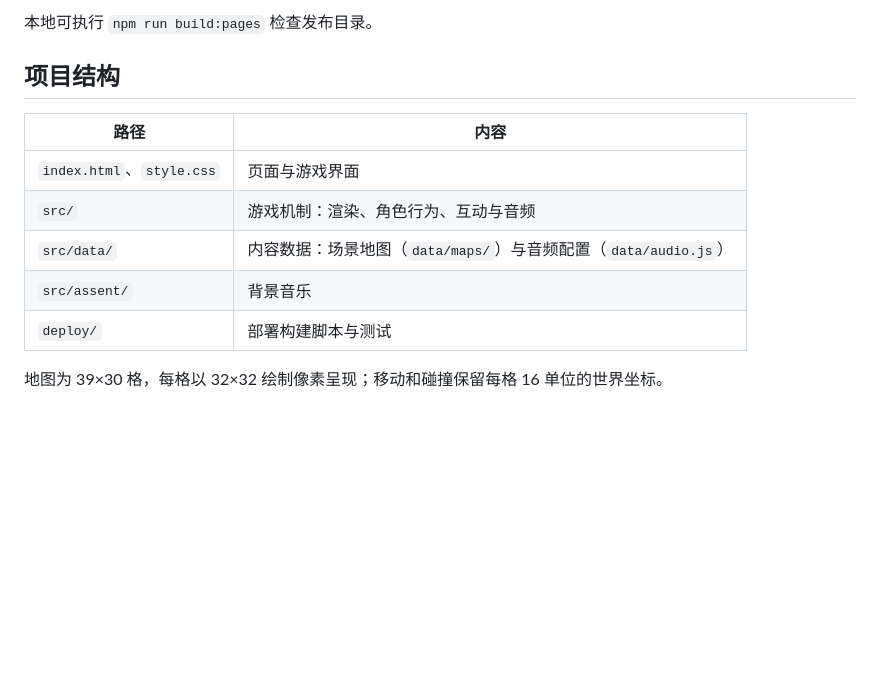
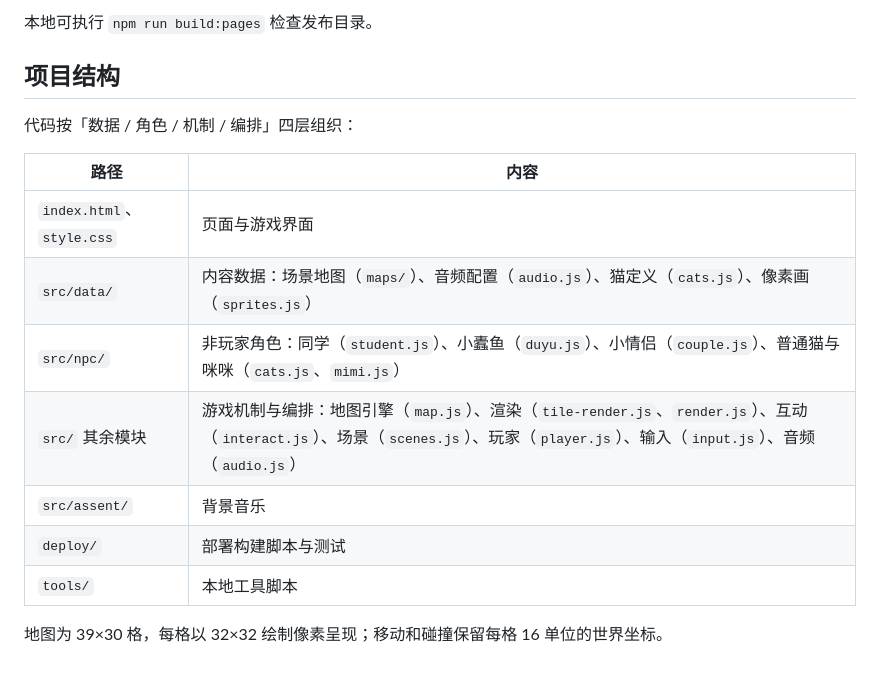
Before and after one commit to lxlkm1/NoteGame, a Markdown page: README.md, the part around the change. Rendered like a GitHub page; blank space fills up the shorter version.

Commit message:
Describe the four-layer project structure in README
Co-Authored-By: Claude <noreply@anthropic.com>

```diff
--- a/README.md
+++ b/README.md
@@ -50,12 +50,16 @@ python3 -m http.server 8137
 
 ## 项目结构
 
+代码按「数据 / 角色 / 机制 / 编排」四层组织：
+
 | 路径 | 内容 |
 | --- | --- |
 | `index.html`、`style.css` | 页面与游戏界面 |
-| `src/` | 游戏机制：渲染、角色行为、互动与音频 |
-| `src/data/` | 内容数据：场景地图（`data/maps/`）与音频配置（`data/audio.js`） |
+| `src/data/` | 内容数据：场景地图（`maps/`）、音频配置（`audio.js`）、猫定义（`cats.js`）、像素画（`sprites.js`） |
+| `src/npc/` | 非玩家角色：同学（`student.js`）、小蠹鱼（`duyu.js`）、小情侣（`couple.js`）、普通猫与咪咪（`cats.js`、`mimi.js`） |
+| `src/` 其余模块 | 游戏机制与编排：地图引擎（`map.js`）、渲染（`tile-render.js`、`render.js`）、互动（`interact.js`）、场景（`scenes.js`）、玩家（`player.js`）、输入（`input.js`）、音频（`audio.js`） |
 | `src/assent/` | 背景音乐 |
 | `deploy/` | 部署构建脚本与测试 |
+| `tools/` | 本地工具脚本 |
 
 地图为 39×30 格，每格以 32×32 绘制像素呈现；移动和碰撞保留每格 16 单位的世界坐标。
```
